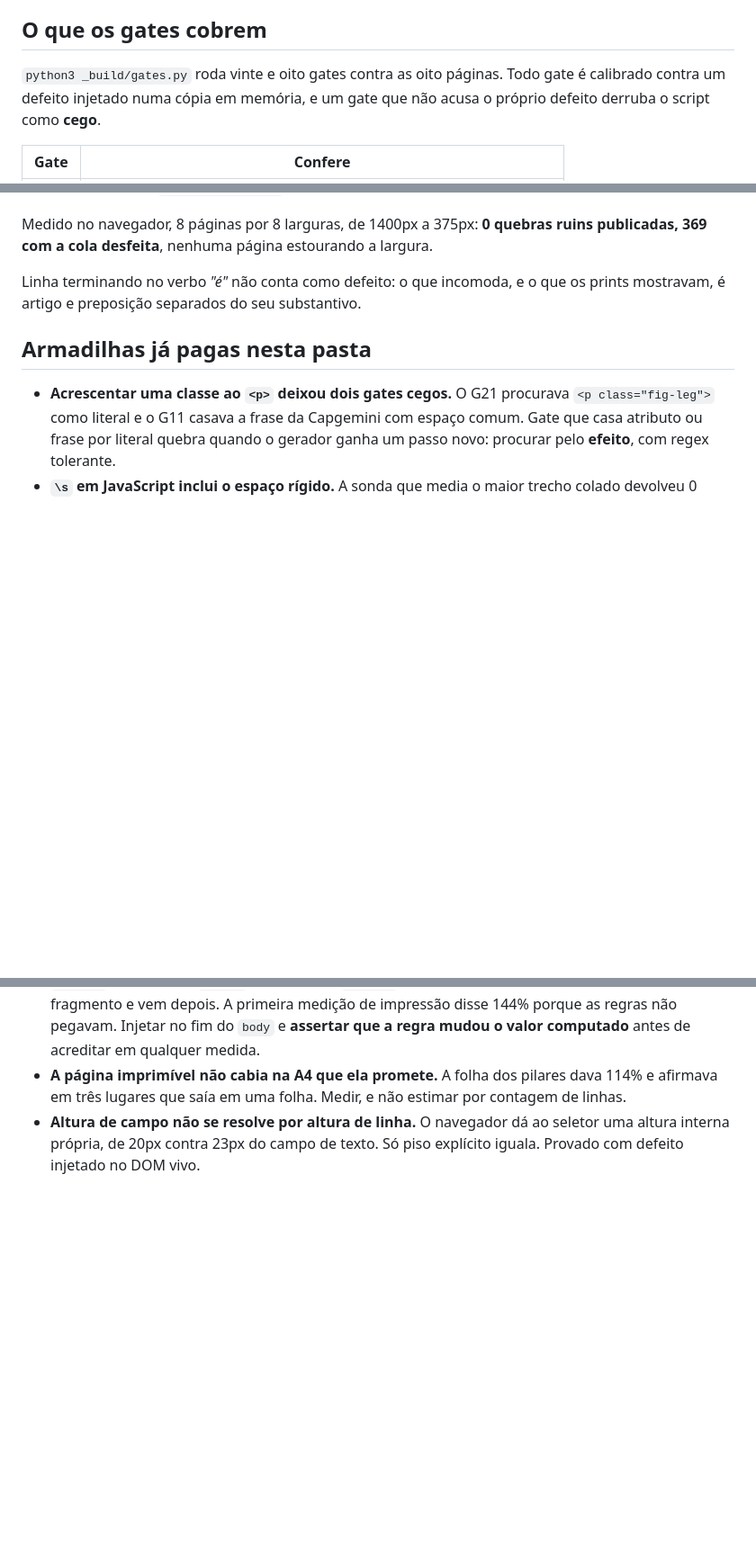
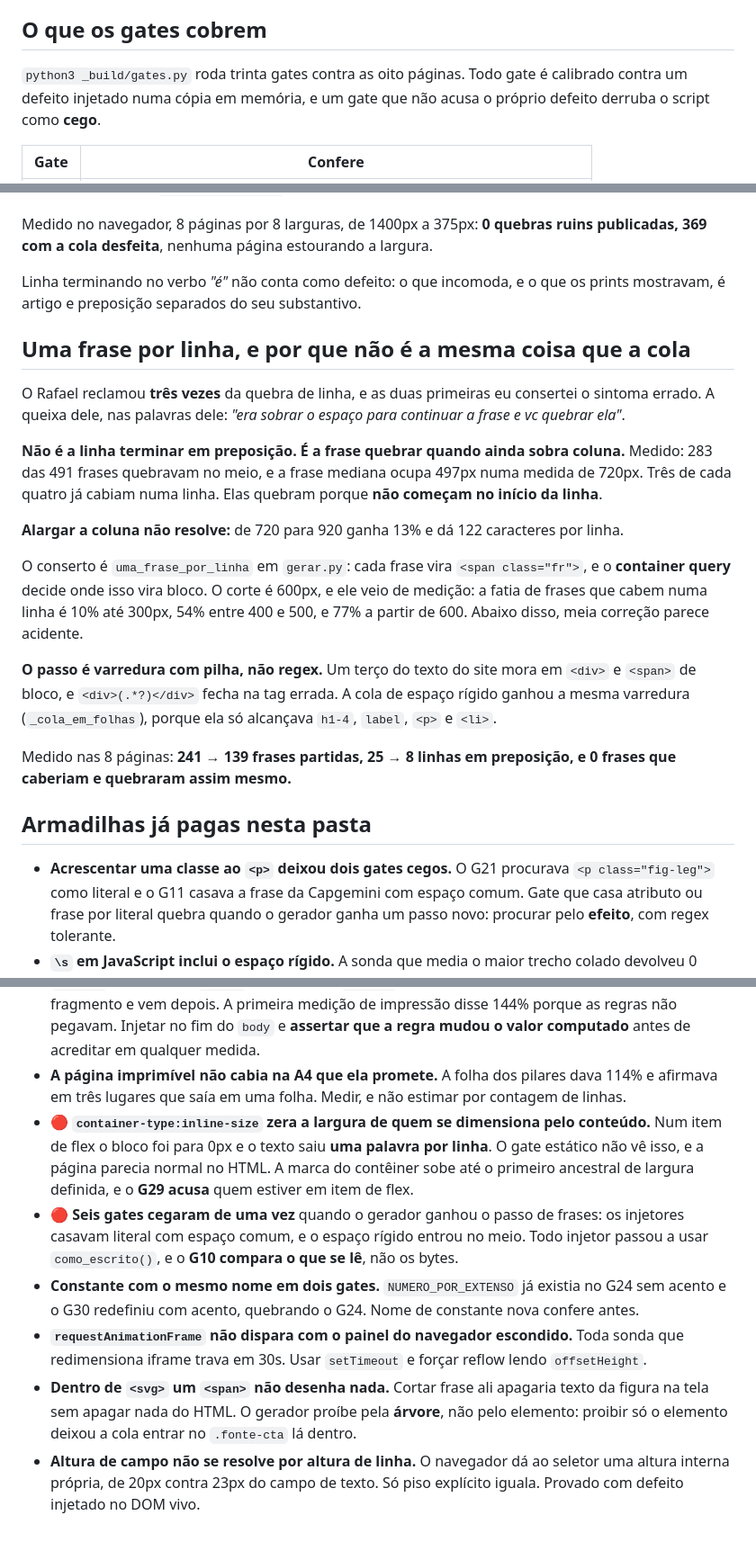
Before and after one commit to rslimaeng/workshop-ia-longevidade, a Markdown page: CLAUDE.md, 3 parts joined by grey strips. Shown at 90% size. GitHub-like rendering; blank space fills up the shorter version.

Commit message:
CLAUDE.md: os gates G29 e G30, e as cinco armadilhas desta rodada

```diff
--- a/CLAUDE.md
+++ b/CLAUDE.md
@@ -65,7 +65,7 @@ celular e na folha impressa. Paráfrase quebra a comparação de antes e depois.
 
 ## O que os gates cobrem
 
-`python3 _build/gates.py` roda vinte e oito gates contra as oito páginas. Todo gate é calibrado
+`python3 _build/gates.py` roda trinta gates contra as oito páginas. Todo gate é calibrado
 contra um defeito injetado numa cópia em memória, e um gate que não acusa o próprio
 defeito derruba o script como **cego**.
 
@@ -170,6 +172,32 @@ ruins publicadas, 369 com a cola desfeita**, nenhuma página estourando a largur
 Linha terminando no verbo *"é"* não conta como defeito: o que incomoda, e o que
 os prints mostravam, é artigo e preposição separados do seu substantivo.
 
+## Uma frase por linha, e por que não é a mesma coisa que a cola
+
+O Rafael reclamou **três vezes** da quebra de linha, e as duas primeiras eu consertei o
+sintoma errado. A queixa dele, nas palavras dele: *"era sobrar o espaço para continuar a
+frase e vc quebrar ela"*.
+
+**Não é a linha terminar em preposição. É a frase quebrar quando ainda sobra coluna.**
+Medido: 283 das 491 frases quebravam no meio, e a frase mediana ocupa 497px numa medida de
+720px. Três de cada quatro já cabiam numa linha. Elas quebram porque **não começam no
+início da linha**.
+
+**Alargar a coluna não resolve:** de 720 para 920 ganha 13% e dá 122 caracteres por linha.
+
+O conserto é `uma_frase_por_linha` em `gerar.py`: cada frase vira `<span class="fr">`, e o
+**container query** decide onde isso vira bloco. O corte é 600px, e ele veio de medição:
+a fatia de frases que cabem numa linha é 10% até 300px, 54% entre 400 e 500, e 77% a
+partir de 600. Abaixo disso, meia correção parece acidente.
+
+**O passo é varredura com pilha, não regex.** Um terço do texto do site mora em `<div>` e
+`<span>` de bloco, e `<div>(.*?)</div>` fecha na tag errada. A cola de espaço rígido ganhou
+a mesma varredura (`_cola_em_folhas`), porque ela só alcançava `h1-4`, `label`, `<p>` e
+`<li>`.
+
+Medido nas 8 páginas: **241 → 139 frases partidas, 25 → 8 linhas em preposição, e 0
+frases que caberiam e quebraram assim mesmo.**
+
 ## Armadilhas já pagas nesta pasta
 
 - **Acrescentar uma classe ao `<p>` deixou dois gates cegos.** O G21 procurava
@@ -203,6 +231,22 @@ os prints mostravam, é artigo e preposição separados do seu substantivo.
 - **A página imprimível não cabia na A4 que ela promete.** A folha dos pilares
   dava 114% e afirmava em três lugares que saía em uma folha. Medir, e não
   estimar por contagem de linhas.
+- 🔴 **`container-type:inline-size` zera a largura de quem se dimensiona pelo conteúdo.**
+  Num item de flex o bloco foi para 0px e o texto saiu **uma palavra por linha**. O gate
+  estático não vê isso, e a página parecia normal no HTML. A marca do contêiner sobe até o
+  primeiro ancestral de largura definida, e o **G29 acusa** quem estiver em item de flex.
+- 🔴 **Seis gates cegaram de uma vez** quando o gerador ganhou o passo de frases: os
+  injetores casavam literal com espaço comum, e o espaço rígido entrou no meio. Todo
+  injetor passou a usar `como_escrito()`, e o **G10 compara o que se lê**, não os bytes.
+- **Constante com o mesmo nome em dois gates.** `NUMERO_POR_EXTENSO` já existia no G24 sem
+  acento e o G30 redefiniu com acento, quebrando o G24. Nome de constante nova confere
+  antes.
+- **`requestAnimationFrame` não dispara com o painel do navegador escondido.** Toda sonda
+  que redimensiona iframe trava em 30s. Usar `setTimeout` e forçar reflow lendo
+  `offsetHeight`.
+- **Dentro de `<svg>` um `<span>` não desenha nada.** Cortar frase ali apagaria texto da
+  figura na tela sem apagar nada do HTML. O gerador proíbe pela **árvore**, não pelo
+  elemento: proibir só o elemento deixou a cola entrar no `.fonte-cta` lá dentro.
 - **Altura de campo não se resolve por altura de linha.** O navegador dá ao
   seletor uma altura interna própria, de 20px contra 23px do campo de texto.
   Só piso explícito iguala. Provado com defeito injetado no DOM vivo.
```
Also changed, not shown: other parts of CLAUDE.md (+2 -0 lines).
